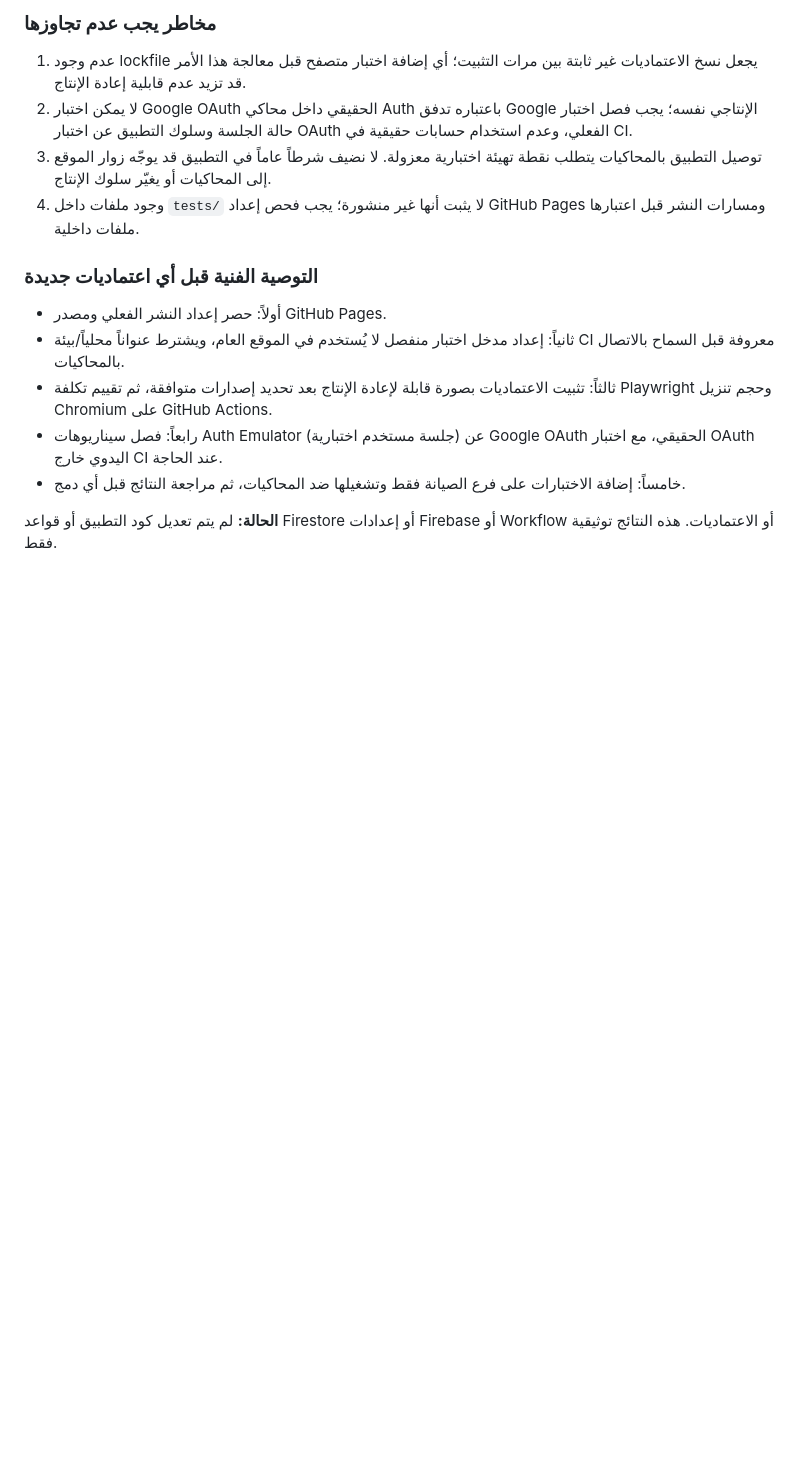
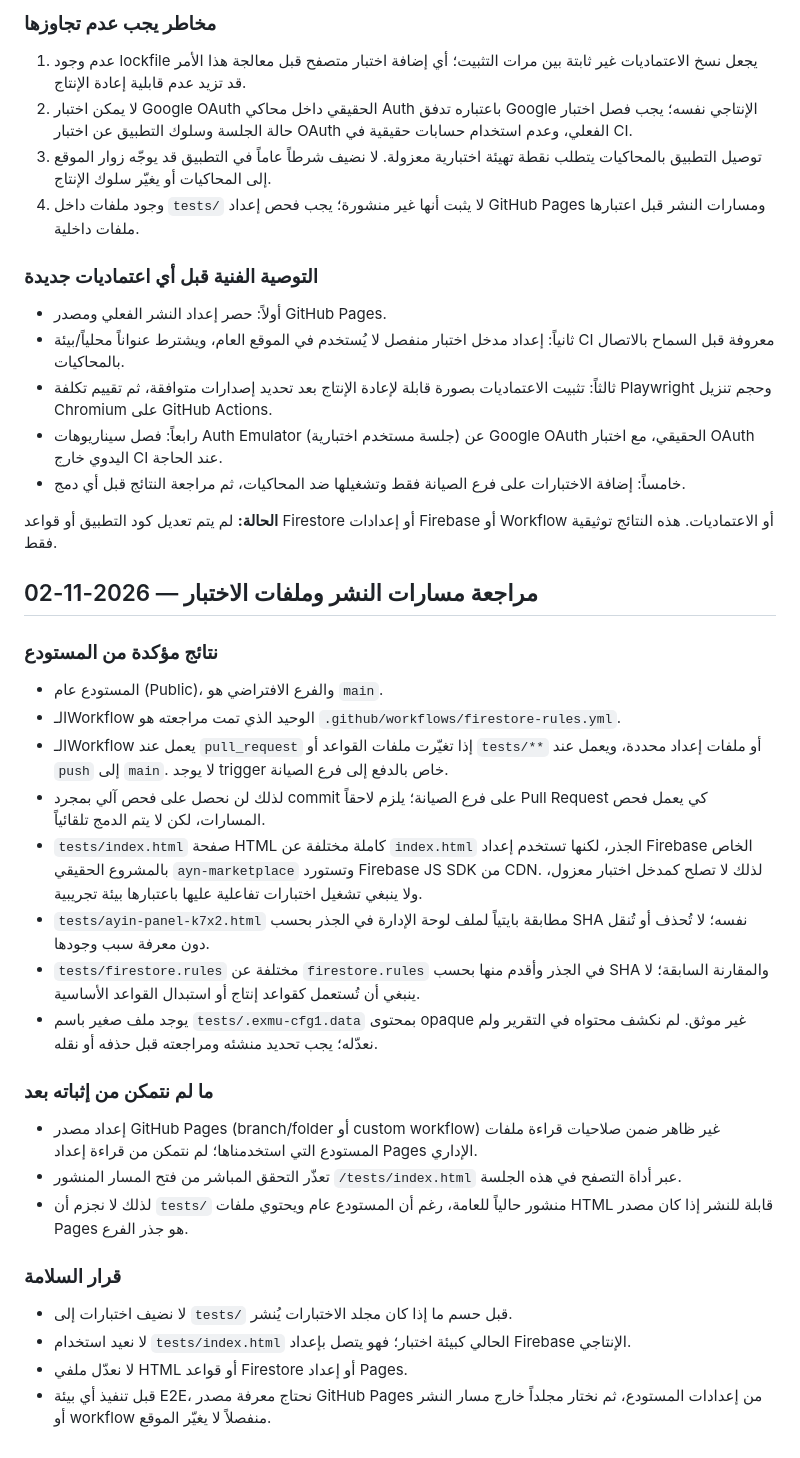
Before and after one commit to wadelsawy/ayin-ad-studio, a Markdown page: docs/QA-PLAN.md, the part around the change. Rendered like a GitHub page; blank space fills up the shorter version.

Commit message:
docs: document deployment and test-path audit

```diff
--- a/docs/QA-PLAN.md
+++ b/docs/QA-PLAN.md
@@ -91,3 +91,30 @@
 - خامساً: إضافة الاختبارات على فرع الصيانة فقط وتشغيلها ضد المحاكيات، ثم مراجعة النتائج قبل أي دمج.
 
 **الحالة:** لم يتم تعديل كود التطبيق أو قواعد Firestore أو إعدادات Firebase أو Workflow أو الاعتماديات. هذه النتائج توثيقية فقط.
+
+
+## مراجعة مسارات النشر وملفات الاختبار — 2026-11-02
+
+### نتائج مؤكدة من المستودع
+
+- المستودع عام (Public)، والفرع الافتراضي هو `main`.
+- الـWorkflow الوحيد الذي تمت مراجعته هو `.github/workflows/firestore-rules.yml`.
+- الـWorkflow يعمل عند `pull_request` إذا تغيّرت ملفات القواعد أو `tests/**` أو ملفات إعداد محددة، ويعمل عند `push` إلى `main`. لا يوجد trigger خاص بالدفع إلى فرع الصيانة.
+- لذلك لن نحصل على فحص آلي بمجرد commit على فرع الصيانة؛ يلزم لاحقاً Pull Request كي يعمل فحص المسارات، لكن لا يتم الدمج تلقائياً.
+- `tests/index.html` صفحة HTML كاملة مختلفة عن `index.html` الجذر، لكنها تستخدم إعداد Firebase الخاص بالمشروع الحقيقي `ayn-marketplace` وتستورد Firebase JS SDK من CDN. لذلك لا تصلح كمدخل اختبار معزول، ولا ينبغي تشغيل اختبارات تفاعلية عليها باعتبارها بيئة تجريبية.
+- `tests/ayin-panel-k7x2.html` مطابقة بايتياً لملف لوحة الإدارة في الجذر بحسب SHA نفسه؛ لا تُحذف أو تُنقل دون معرفة سبب وجودها.
+- `tests/firestore.rules` مختلفة عن `firestore.rules` في الجذر وأقدم منها بحسب SHA والمقارنة السابقة؛ لا ينبغي أن تُستعمل كقواعد إنتاج أو استبدال القواعد الأساسية.
+- يوجد ملف صغير باسم `tests/.exmu-cfg1.data` بمحتوى opaque غير موثق. لم نكشف محتواه في التقرير ولم نعدّله؛ يجب تحديد منشئه ومراجعته قبل حذفه أو نقله.
+
+### ما لم نتمكن من إثباته بعد
+
+- إعداد مصدر GitHub Pages (branch/folder أو custom workflow) غير ظاهر ضمن صلاحيات قراءة ملفات المستودع التي استخدمناها؛ لم نتمكن من قراءة إعداد Pages الإداري.
+- تعذّر التحقق المباشر من فتح المسار المنشور `/tests/index.html` عبر أداة التصفح في هذه الجلسة.
+- لذلك لا نجزم أن `tests/` منشور حالياً للعامة، رغم أن المستودع عام ويحتوي ملفات HTML قابلة للنشر إذا كان مصدر Pages هو جذر الفرع.
+
+### قرار السلامة
+
+- لا نضيف اختبارات إلى `tests/` قبل حسم ما إذا كان مجلد الاختبارات يُنشر.
+- لا نعيد استخدام `tests/index.html` الحالي كبيئة اختبار؛ فهو يتصل بإعداد Firebase الإنتاجي.
+- لا نعدّل ملفي HTML أو قواعد Firestore أو إعداد Pages.
+- قبل تنفيذ أي بيئة E2E، نحتاج معرفة مصدر GitHub Pages من إعدادات المستودع، ثم نختار مجلداً خارج مسار النشر أو workflow منفصلاً لا يغيّر الموقع.
```
